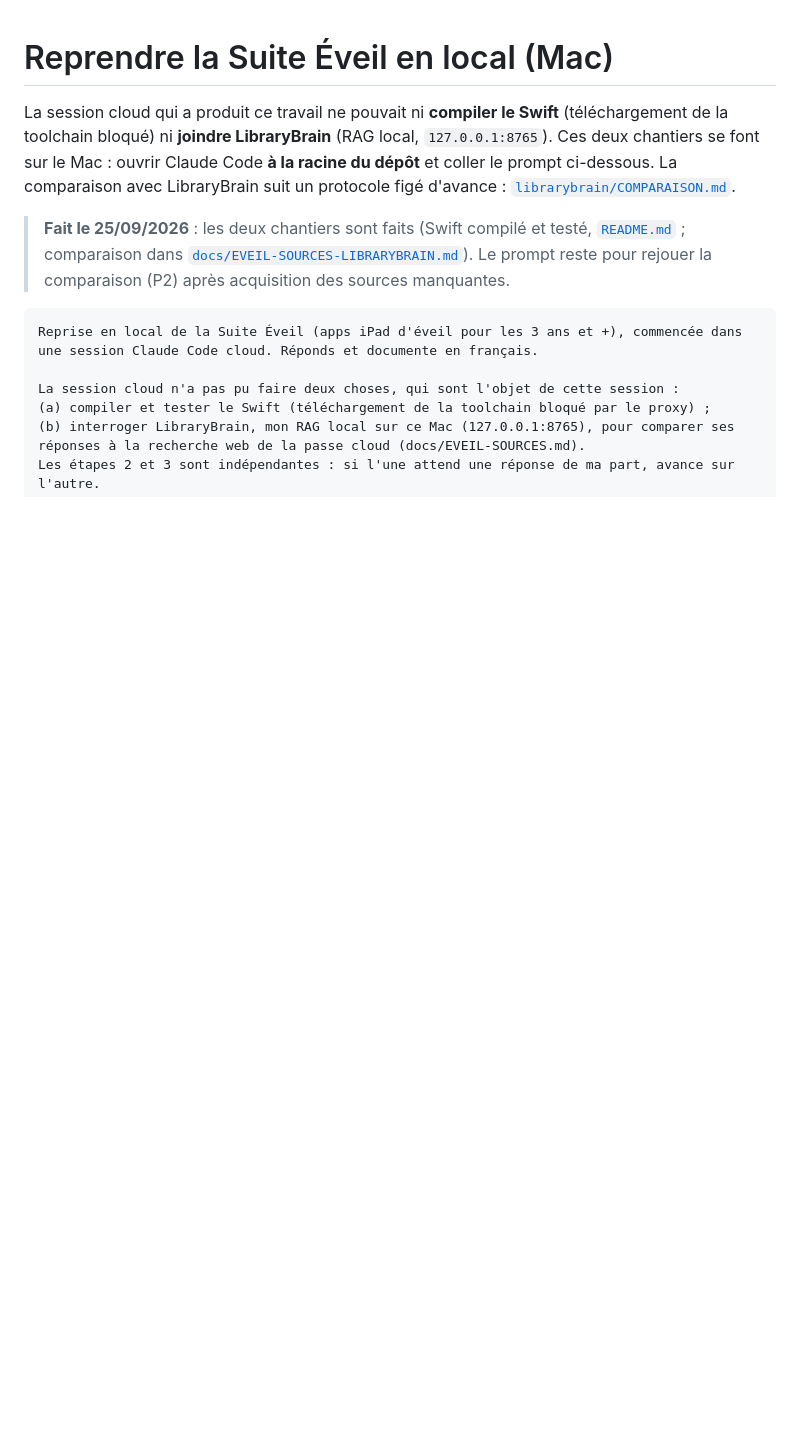
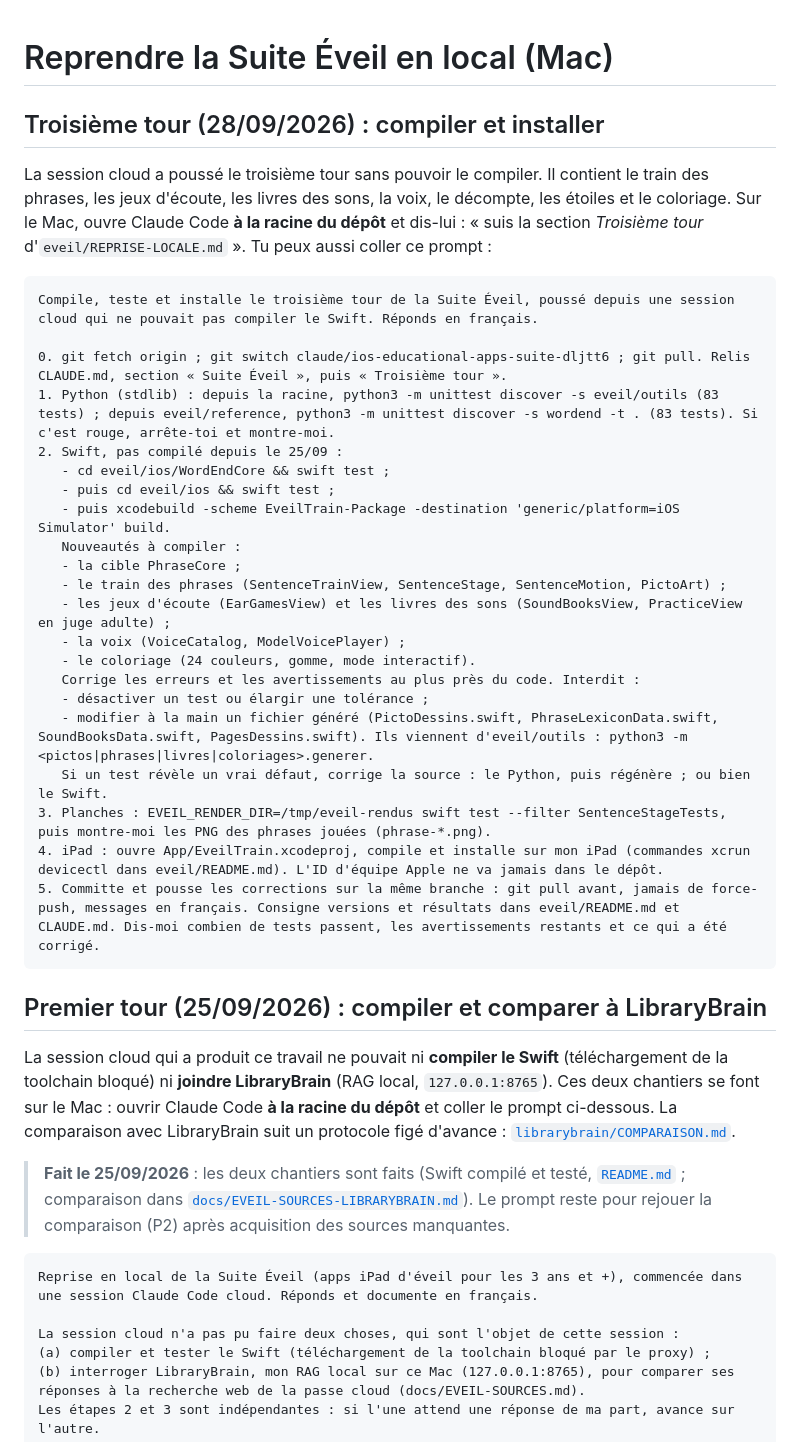
Before and after one commit to klodynlov/klodynlov, a Markdown page: eveil/REPRISE-LOCALE.md, the part around the change. Drawn GitHub-style; blank space fills up the shorter version.

Commit message:
docs(eveil): consigne de compilation du troisième tour pour la session Mac
La session cloud ne peut ni compiler le Swift ni joindre le Mac. En tête
d'`eveil/REPRISE-LOCALE.md`, une section « Troisième tour » donne à une
session Claude Code lancée sur le Mac de quoi tout faire seule :
- synchroniser la branche ;
- lancer les contrôles Python ;
- lancer `swift test` pour le cœur puis pour l'app, et le build iOS ;
- relire les planches des phrases jouées ;
- installer l'app sur l'iPad ;
- pousser les corrections.
Elle rappelle aussi les interdits : pas de test désactivé, pas de fichier
généré retouché à la main, pas d'ID d'équipe dans le dépôt.

Co-Authored-By: Claude Opus 5.5 <noreply@anthropic.com>
Claude-Session: https://claude.ai/code/session_01DTSvewgLSm9LyWbnyJQdXg

```diff
--- a/eveil/REPRISE-LOCALE.md
+++ b/eveil/REPRISE-LOCALE.md
@@ -1,4 +1,37 @@
 # Reprendre la Suite Éveil en local (Mac)
+
+## Troisième tour (28/09/2026) : compiler et installer
+
+La session cloud a poussé le troisième tour sans pouvoir le compiler. Il contient le train des
+phrases, les jeux d'écoute, les livres des sons, la voix, le décompte, les étoiles et le coloriage.
+Sur le Mac, ouvre Claude Code **à la racine du dépôt** et dis-lui : « suis la section *Troisième
+tour* d'`eveil/REPRISE-LOCALE.md` ». Tu peux aussi coller ce prompt :
+
+~~~text
+Compile, teste et installe le troisième tour de la Suite Éveil, poussé depuis une session cloud qui ne pouvait pas compiler le Swift. Réponds en français.
+
+0. git fetch origin ; git switch claude/ios-educational-apps-suite-dljtt6 ; git pull. Relis CLAUDE.md, section « Suite Éveil », puis « Troisième tour ».
+1. Python (stdlib) : depuis la racine, python3 -m unittest discover -s eveil/outils (83 tests) ; depuis eveil/reference, python3 -m unittest discover -s wordend -t . (83 tests). Si c'est rouge, arrête-toi et montre-moi.
+2. Swift, pas compilé depuis le 25/09 :
+   - cd eveil/ios/WordEndCore && swift test ;
+   - puis cd eveil/ios && swift test ;
+   - puis xcodebuild -scheme EveilTrain-Package -destination 'generic/platform=iOS Simulator' build.
+   Nouveautés à compiler :
+   - la cible PhraseCore ;
+   - le train des phrases (SentenceTrainView, SentenceStage, SentenceMotion, PictoArt) ;
+   - les jeux d'écoute (EarGamesView) et les livres des sons (SoundBooksView, PracticeView en juge adulte) ;
+   - la voix (VoiceCatalog, ModelVoicePlayer) ;
+   - le coloriage (24 couleurs, gomme, mode interactif).
+   Corrige les erreurs et les avertissements au plus près du code. Interdit :
+   - désactiver un test ou élargir une tolérance ;
+   - modifier à la main un fichier généré (PictoDessins.swift, PhraseLexiconData.swift, SoundBooksData.swift, PagesDessins.swift). Ils viennent d'eveil/outils : python3 -m <pictos|phrases|livres|coloriages>.generer.
+   Si un test révèle un vrai défaut, corrige la source : le Python, puis régénère ; ou bien le Swift.
+3. Planches : EVEIL_RENDER_DIR=/tmp/eveil-rendus swift test --filter SentenceStageTests, puis montre-moi les PNG des phrases jouées (phrase-*.png).
+4. iPad : ouvre App/EveilTrain.xcodeproj, compile et installe sur mon iPad (commandes xcrun devicectl dans eveil/README.md). L'ID d'équipe Apple ne va jamais dans le dépôt.
+5. Committe et pousse les corrections sur la même branche : git pull avant, jamais de force-push, messages en français. Consigne versions et résultats dans eveil/README.md et CLAUDE.md. Dis-moi combien de tests passent, les avertissements restants et ce qui a été corrigé.
+~~~
+
+## Premier tour (25/09/2026) : compiler et comparer à LibraryBrain
 
 La session cloud qui a produit ce travail ne pouvait ni **compiler le Swift** (téléchargement de la
 toolchain bloqué) ni **joindre LibraryBrain** (RAG local, `127.0.0.1:8765`). Ces deux chantiers se
```
